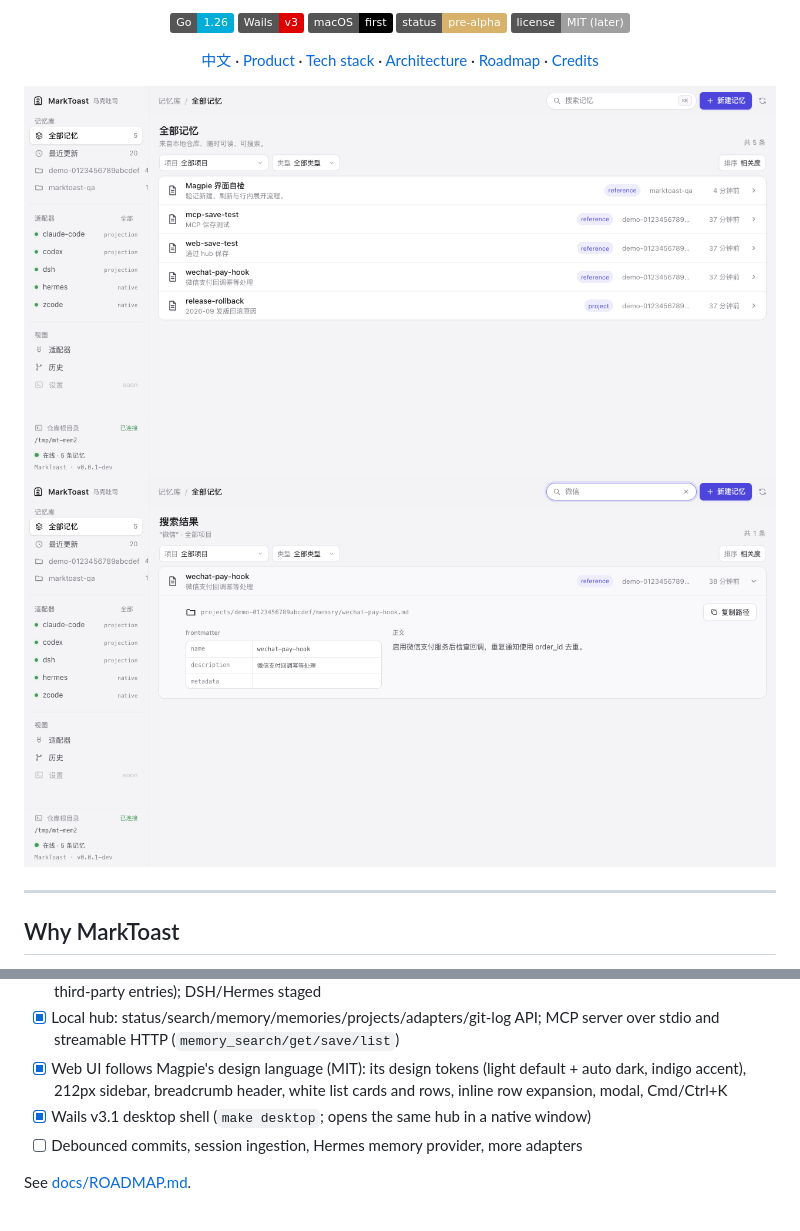
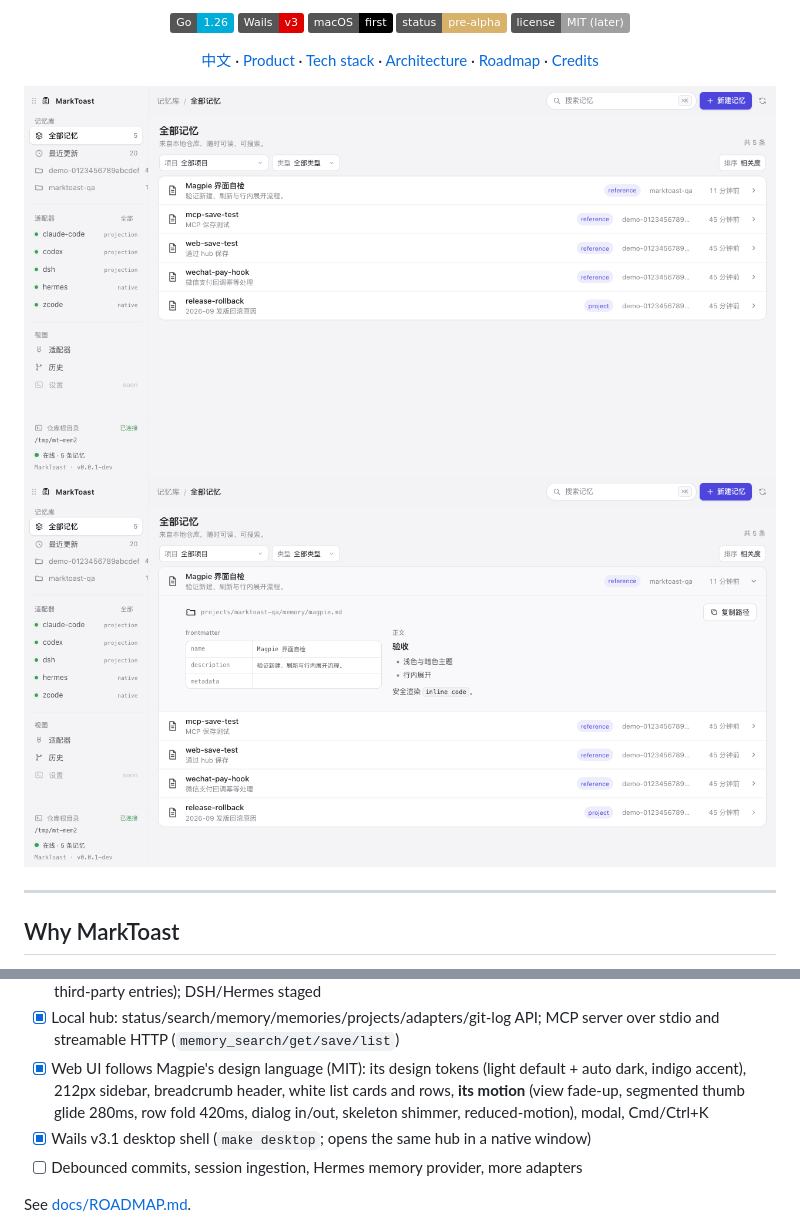
Before and after one commit to realchendahuang/MarkToast, a Markdown page: README.md, 2 parts joined by grey strips. Rendered like a GitHub page; pictures changed too: docs/assets/ui-detail.png, docs/assets/ui-light.png; badges without logos.

```diff
--- a/README.md
+++ b/README.md
@@ -100,7 +100,8 @@ MarkToast treats memory as what it should be: **a repository you own.**
       MCP server over stdio and streamable HTTP (`memory_search/get/save/list`)
 - [x] Web UI follows Magpie's design language (MIT): its design tokens (light default +
 auto dark, indigo accent), 212px sidebar, breadcrumb header, white list cards and
-rows, inline row expansion, modal, Cmd/Ctrl+K
+rows, **its motion** (view fade-up, segmented thumb glide 280ms, row fold 420ms,
+dialog in/out, skeleton shimmer, reduced-motion), modal, Cmd/Ctrl+K
 - [x] Wails v3.1 desktop shell (`make desktop`; opens the same hub in a native window)
 - [ ] Debounced commits, session ingestion, Hermes memory provider, more adapters
 
```
Also changed, not shown: README.zh-CN.md (+1 -1 lines), docs/TECH-STACK.md (+1 -1 lines), docs/assets/ui-dark.png, 3 other files.
